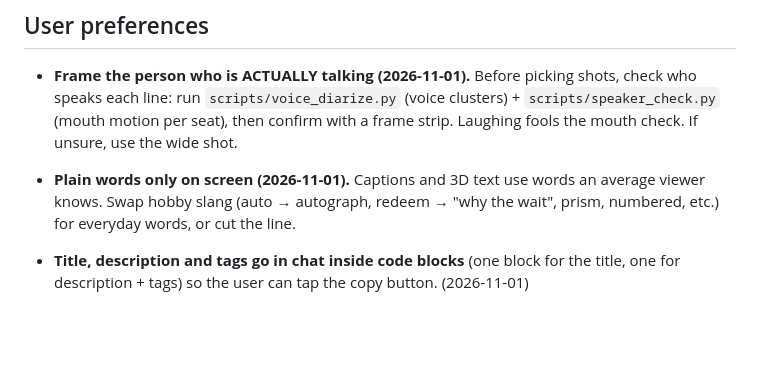
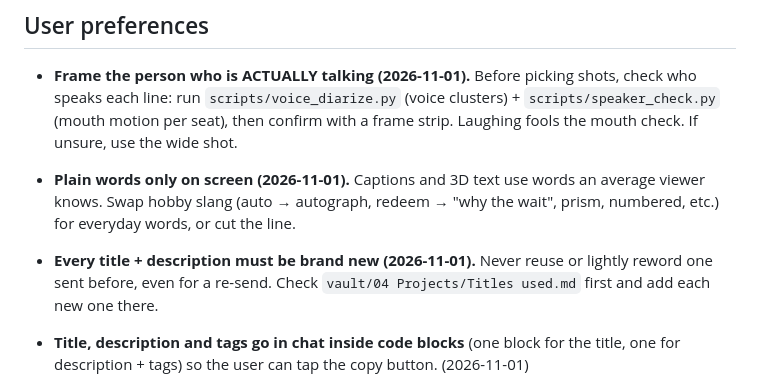
Before and after one commit to revwhoprick1-ship-it/Me-editing, a Markdown page: vault/START HERE.md, the part around the change. Rendered like a GitHub page; blank space fills up the shorter version.

Commit message:
Vault: titles/descriptions must be unique, keep a used-titles log
Co-Authored-By: Claude Opus 5.5 <noreply@anthropic.com>
Claude-Session: https://claude.ai/code/session_01QXUHuq7nvveZq5qERmHGgB

```diff
--- a/vault/START HERE.md
+++ b/vault/START HERE.md
@@ -11,6 +11,7 @@ Edit podcast/streamer clips into viral vertical Shorts in a **meme / brainrot cl
 ## User preferences
 - **Frame the person who is ACTUALLY talking (2026-11-01).** Before picking shots, check who speaks each line: run `scripts/voice_diarize.py` (voice clusters) + `scripts/speaker_check.py` (mouth motion per seat), then confirm with a frame strip. Laughing fools the mouth check. If unsure, use the wide shot.
 - **Plain words only on screen (2026-11-01).** Captions and 3D text use words an average viewer knows. Swap hobby slang (auto → autograph, redeem → "why the wait", prism, numbered, etc.) for everyday words, or cut the line.
+- **Every title + description must be brand new (2026-11-01).** Never reuse or lightly reword one sent before, even for a re-send. Check `vault/04 Projects/Titles used.md` first and add each new one there.
 - **Title, description and tags go in chat inside code blocks** (one block for the title, one for description + tags) so the user can tap the copy button. (2026-11-01)
 - **Always send a title + description with every video.** The description should be a short story or in-depth explanation (about 3–5 sentences, not too long), followed by tags that boost reach: 8–15 hashtags mixing broad (#shorts #nfl) and niche (#trevorlawrence #jaguars), plus a few plain keyword tags. (2026-10-26)
 - **Always send the finished video file directly in chat** (SendUserFile) so they can download it.
```
Also changed, not shown: vault/04 Projects/Titles used.md (added, +7 -0 lines).
